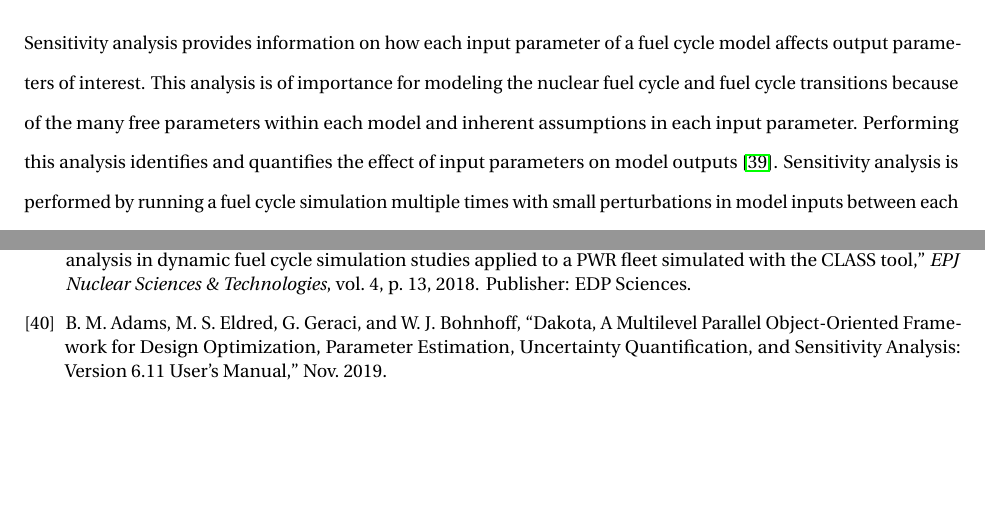
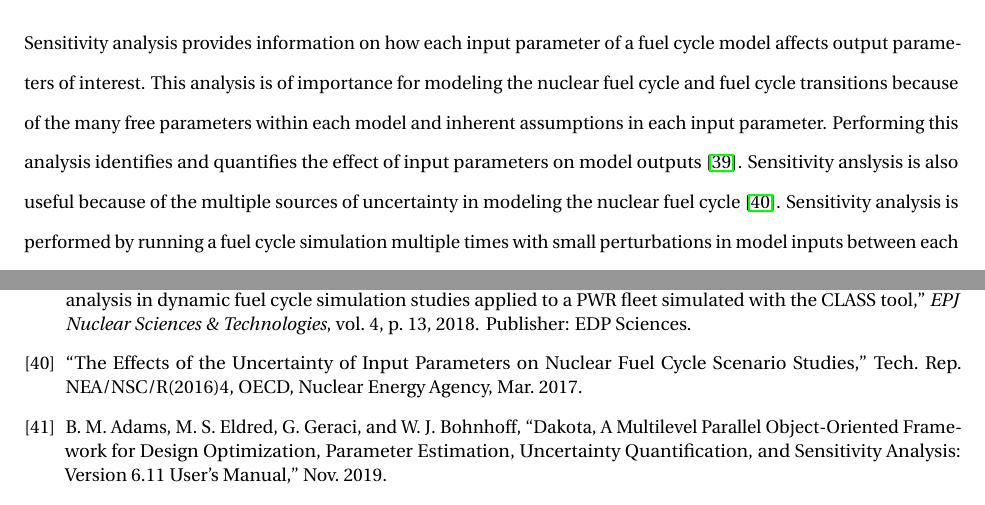
Before and after one commit to arfc/2022-bachmann-prelim, a LaTeX thesis (main.tex, which reads background.tex): two parts of pages 23 and 57 of 58, joined at a grey line, cut so that both start at the same text, the shorter picture padded with empty space. Compiled offline with pdfLaTeX.

Commit message:
add some explanation about sensitivity analysis

```diff
--- a/background.tex
+++ b/background.tex
@@ -419,6 +419,9 @@ cycle transitions because of the many free parameters within each model
 and inherent assumptions in each input parameter.
 Performing this analysis identifies and quantifies the effect of input
 parameters on model outputs \cite{thiolliere_methodology_2018}. Sensitivity
+anslysis is also useful because of the multiple sources of uncertainty in
+modeling the nuclear fuel cycle \cite{noauthor_effects_2017}.
+Sensitivity
 analysis is performed by running a fuel cycle simulation multiple times
 with small perturbations in model inputs between each simulation. Then
 the output parameters are observed for how they are affected by the
```
